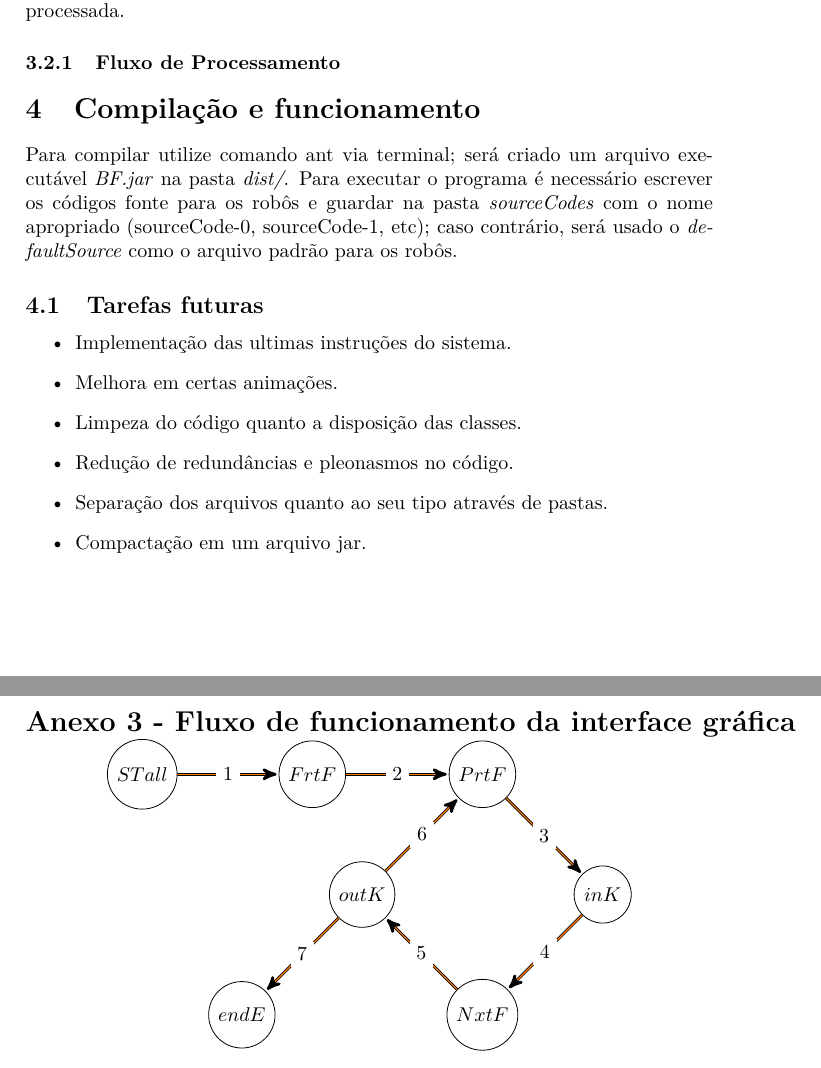
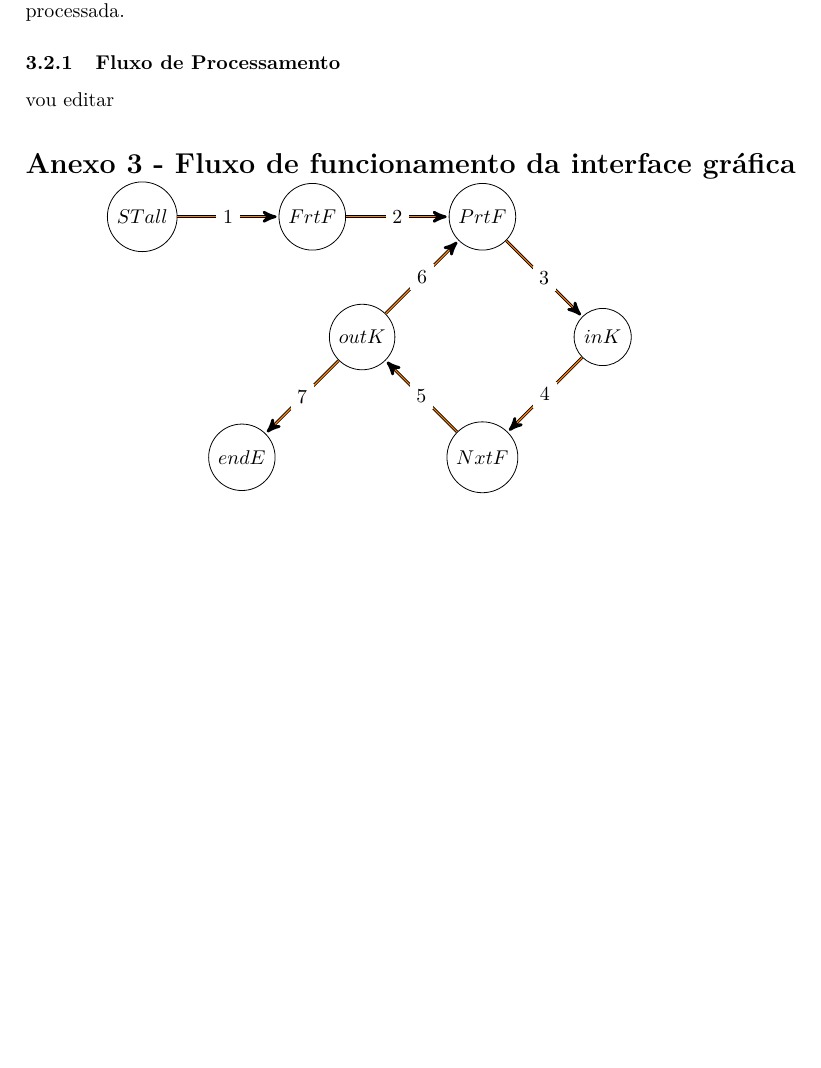
Before and after one commit to gnsantos/robotbattle, a LaTeX document (relatorio/relatorio.tex): two parts of pages 5 and 6 of 7 before the commit and part of page 5 of 7 after it, the two joined at a grey line, cut so that both start at the same text, the shorter picture padded with empty space. Compiled offline with pdfLaTeX.

Commit message:
Mais merge

```diff
--- a/relatorio/relatorio.tex
+++ b/relatorio/relatorio.tex
@@ -91,18 +91,11 @@ Cada atributo desempenha um papel no funcionamento da entidade, como por exemplo
 A maquina virtual atua como ator principal no comportamento do robô, executando as chamadas ao sistema e o processamento do vetor de instruções. O conjunto de instruções que serão executadas é lido linearmente, caso uma chamada ao sistema seja feita ou se o limite de linhas de código processada atingir seu máximo uma interrupção é criada, colocando o robô em estado \textit{WAITING}. A chamada ao sistema é feita através do método \textbf{makeSysCall}, um método estático da Arena que permite que cada máquina virtual insira um objeto do tipo \textbf{SystemRequest} em uma lista, que ao final da rodada será aleatoriamente processada.
 \subsubsection{Fluxo de Processamento}
 
-\section{Compilação e funcionamento}
-Para compilar utilize comando ant via terminal; será criado um arquivo executável \textit{BF.jar} na pasta \textit{dist/}. Para executar o programa é necessário escrever os códigos fonte para os robôs e guardar na pasta \textit{sourceCodes} com o nome apropriado (sourceCode-0, sourceCode-1, etc); caso contrário, será usado o \textit{defaultSource} como o arquivo padrão para os robôs.
+%%%%%%%%%%%%%%%%%%%%%%%%%%%%%%%%%%%%%%%%%%%%%%%%%%%%%%%%%%%%%%%%%%%%%%%%%%%%%%%%%%%%%%%%%%%%%%%
+%%%%%%%%%%%%%%%%%%%%%%%%%%%%%%%%%%%%%%%%%%%%%%%%%%%%%%%%%%%%%%%%%%%%%%%%%%%%%%%%%%%%%%%%%%%%%%%
 
-\subsection{Tarefas futuras}
-\begin{itemize}
-\item{Implementação das ultimas instruções do sistema.}
-\item{Melhora em certas animações.}
-\item{Limpeza do código quanto a disposição das classes.}
-\item{Redução de redundâncias e pleonasmos no código.}
-\item{Separação dos arquivos quanto ao seu tipo através de pastas.}
-\item{Compactação em um arquivo jar.}
-\end{itemize}
+vou editar
+
 
 \begin{center}
 \textbf{\text{\Large  Anexo 3 - Fluxo de funcionamento da interface gráfica}}
@@ -112,7 +105,7 @@ Para compilar utilize comando ant via terminal; será criado um arquivo executá
   \node[state]          (C) [left =of B]            {$STall$};
   \node[state]          (F) [below right   =of P]    {$inK$};
   \node[state]          (M) [below left =of F]     {$NxtF$};
-  \node[state]          (G) [above left =of M]           {$outK$};
+  \node[state]          (G) [above left =of M]           {$outK$};z
   \node[state]          (R) [below left =of G]           {$endE$};
 \tikzset{mystyle/.style={->,double=orange}}
 \tikzset{every node/.style={fill=white}}
```
Also changed, not shown: relatorio/relatorio.pdf.
